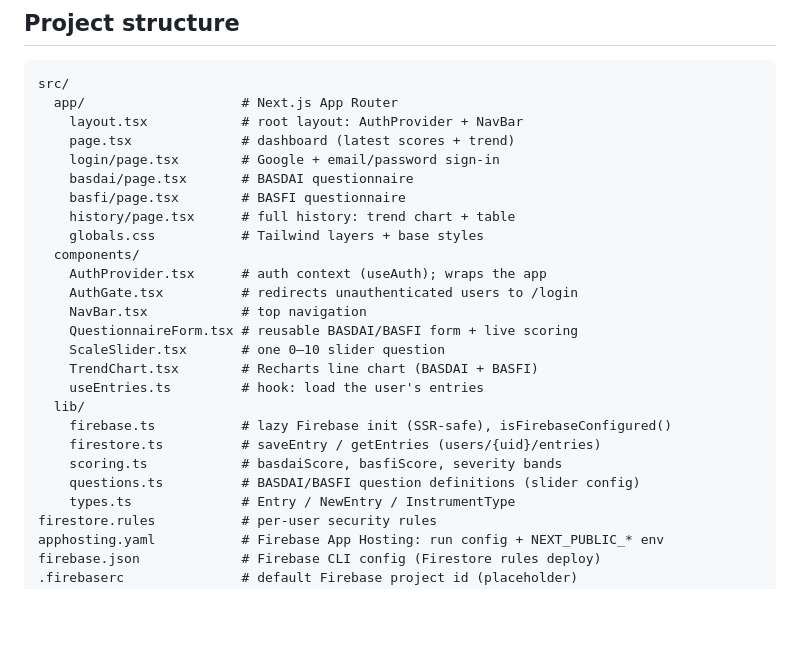
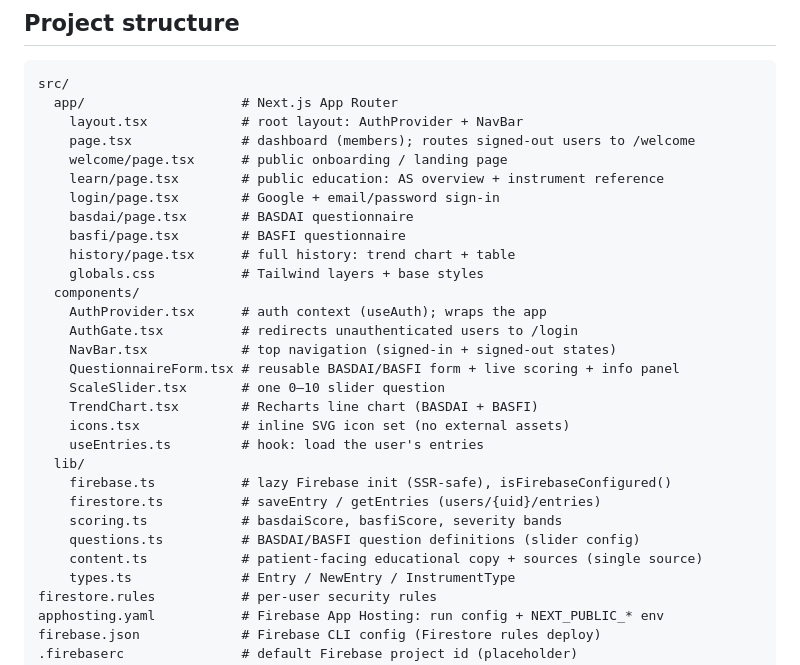
Before and after one commit to bizcommitdeveloper/Ankylosingspondylitis, a Markdown page: CLAUDE.md, the part around the change. Drawn GitHub-style; blank space fills up the shorter version.

Commit message:
Docs: update CLAUDE.md structure map for onboarding/education modules
Co-Authored-By: Claude Opus 4.8 <noreply@anthropic.com>
Claude-Session: https://claude.ai/code/session_01LhMq1JbhTyRDyALmmrZKtp

```diff
--- a/CLAUDE.md
+++ b/CLAUDE.md
@@ -46,7 +46,9 @@ type-checks and lints the whole app; keep it green.
 src/
   app/                    # Next.js App Router
     layout.tsx            # root layout: AuthProvider + NavBar
-    page.tsx              # dashboard (latest scores + trend)
+    page.tsx              # dashboard (members); routes signed-out users to /welcome
+    welcome/page.tsx      # public onboarding / landing page
+    learn/page.tsx        # public education: AS overview + instrument reference
     login/page.tsx        # Google + email/password sign-in
     basdai/page.tsx       # BASDAI questionnaire
     basfi/page.tsx        # BASFI questionnaire
@@ -55,16 +57,18 @@ src/
   components/
     AuthProvider.tsx      # auth context (useAuth); wraps the app
     AuthGate.tsx          # redirects unauthenticated users to /login
-    NavBar.tsx            # top navigation
-    QuestionnaireForm.tsx # reusable BASDAI/BASFI form + live scoring
+    NavBar.tsx            # top navigation (signed-in + signed-out states)
+    QuestionnaireForm.tsx # reusable BASDAI/BASFI form + live scoring + info panel
     ScaleSlider.tsx       # one 0–10 slider question
     TrendChart.tsx        # Recharts line chart (BASDAI + BASFI)
+    icons.tsx             # inline SVG icon set (no external assets)
     useEntries.ts         # hook: load the user's entries
   lib/
     firebase.ts           # lazy Firebase init (SSR-safe), isFirebaseConfigured()
     firestore.ts          # saveEntry / getEntries (users/{uid}/entries)
     scoring.ts            # basdaiScore, basfiScore, severity bands
     questions.ts          # BASDAI/BASFI question definitions (slider config)
+    content.ts            # patient-facing educational copy + sources (single source)
     types.ts              # Entry / NewEntry / InstrumentType
 firestore.rules           # per-user security rules
 apphosting.yaml           # Firebase App Hosting: run config + NEXT_PUBLIC_* env
```
